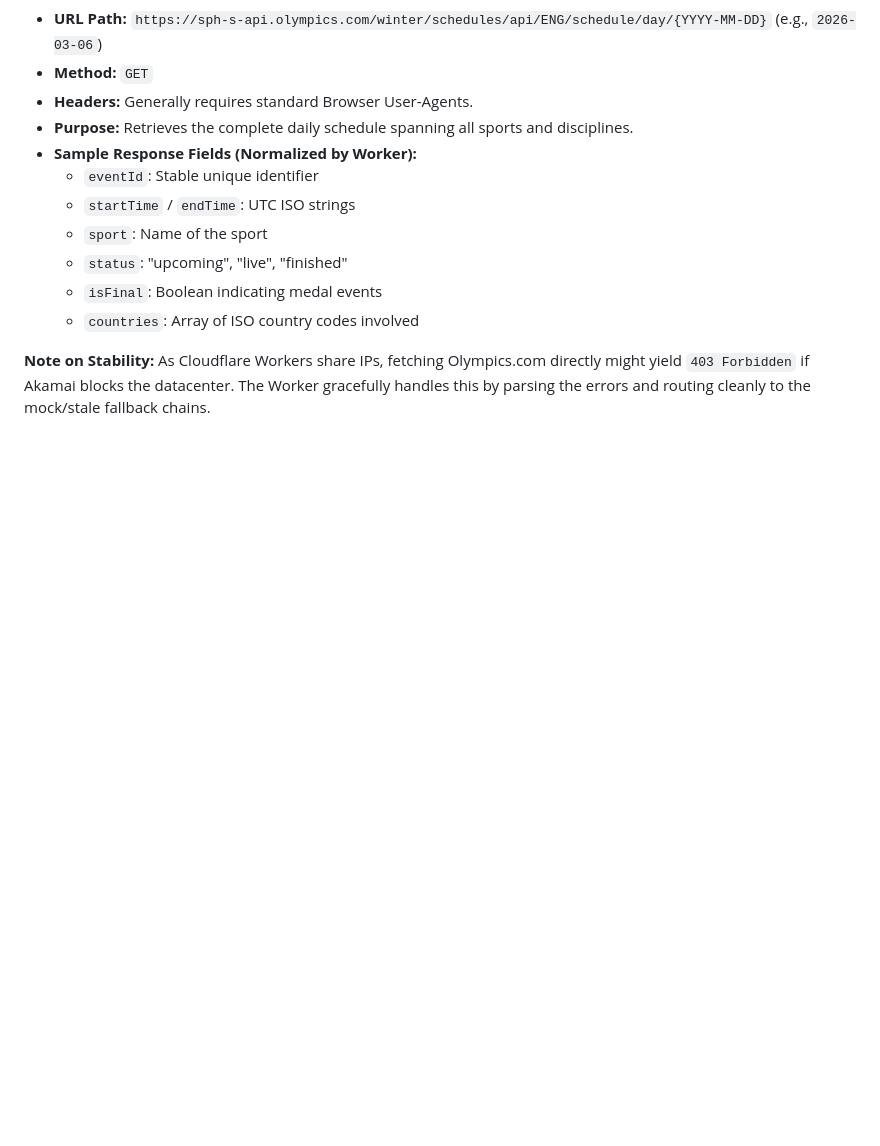
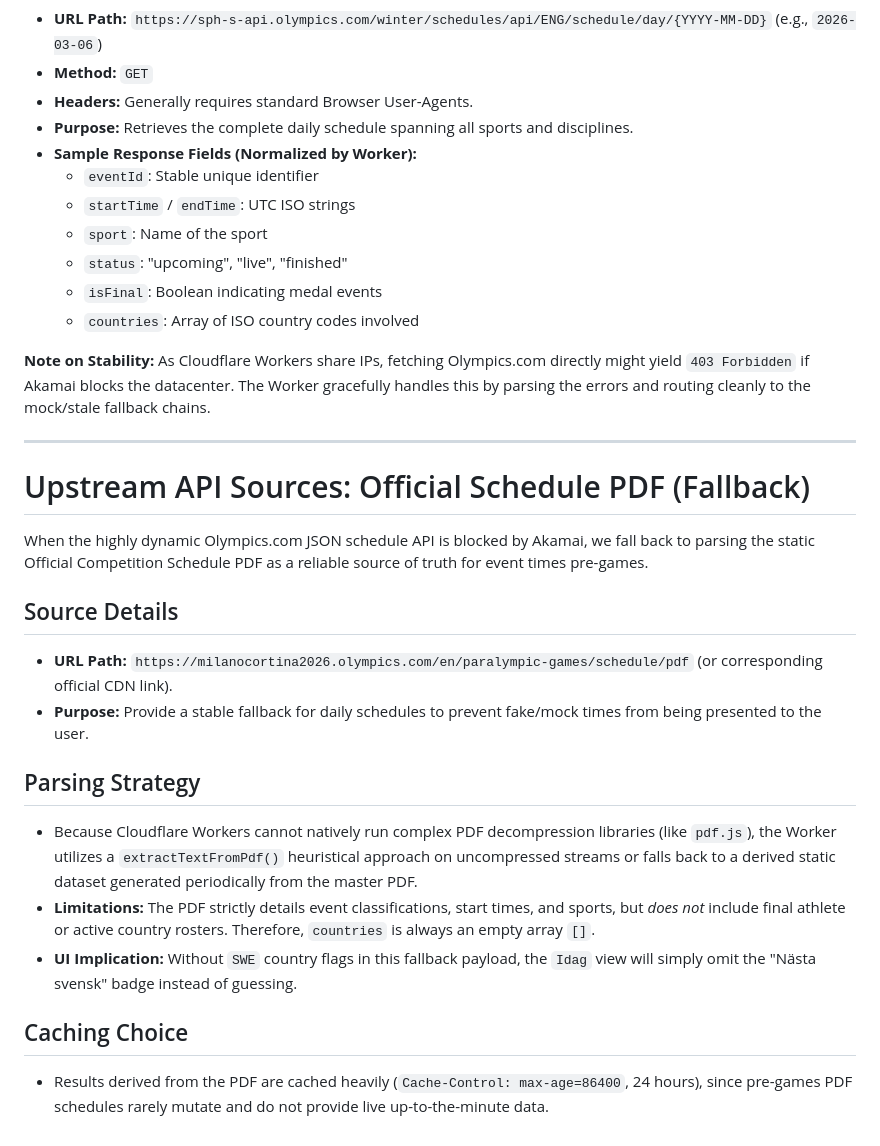
Before and after one commit to Jimmy7610/Parakollen, a Markdown page: Docs/upstream_sources.md, the part around the change. Drawn GitHub-style; blank space fills up the shorter version.

Commit message:
docs: add official schedule PDF fallback source

```diff
--- a/Docs/upstream_sources.md
+++ b/Docs/upstream_sources.md
@@ -61,3 +61,21 @@ Olympics.com serves as the primary fallback for scheduling before the Games laun
   - `countries`: Array of ISO country codes involved
 
 **Note on Stability:** As Cloudflare Workers share IPs, fetching Olympics.com directly might yield `403 Forbidden` if Akamai blocks the datacenter. The Worker gracefully handles this by parsing the errors and routing cleanly to the mock/stale fallback chains.
+
+---
+
+# Upstream API Sources: Official Schedule PDF (Fallback)
+
+When the highly dynamic Olympics.com JSON schedule API is blocked by Akamai, we fall back to parsing the static Official Competition Schedule PDF as a reliable source of truth for event times pre-games.
+
+## Source Details
+- **URL Path:** `https://milanocortina2026.olympics.com/en/paralympic-games/schedule/pdf` (or corresponding official CDN link).
+- **Purpose:** Provide a stable fallback for daily schedules to prevent fake/mock times from being presented to the user.
+
+## Parsing Strategy
+- Because Cloudflare Workers cannot natively run complex PDF decompression libraries (like `pdf.js`), the Worker utilizes a `extractTextFromPdf()` heuristical approach on uncompressed streams or falls back to a derived static dataset generated periodically from the master PDF.
+- **Limitations:** The PDF strictly details event classifications, start times, and sports, but *does not* include final athlete or active country rosters. Therefore, `countries` is always an empty array `[]`.
+- **UI Implication:** Without `SWE` country flags in this fallback payload, the `Idag` view will simply omit the "Nästa svensk" badge instead of guessing.
+
+## Caching Choice
+- Results derived from the PDF are cached heavily (`Cache-Control: max-age=86400`, 24 hours), since pre-games PDF schedules rarely mutate and do not provide live up-to-the-minute data.
```
